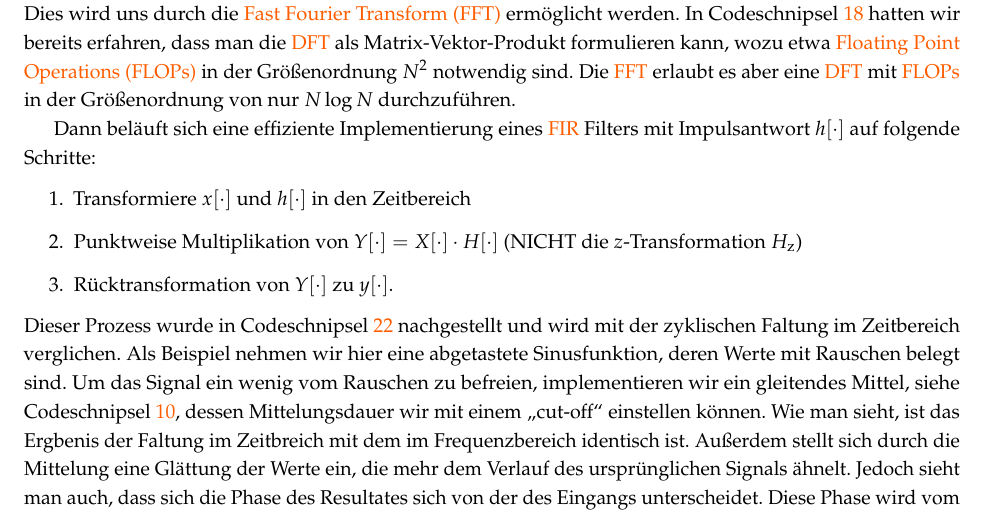
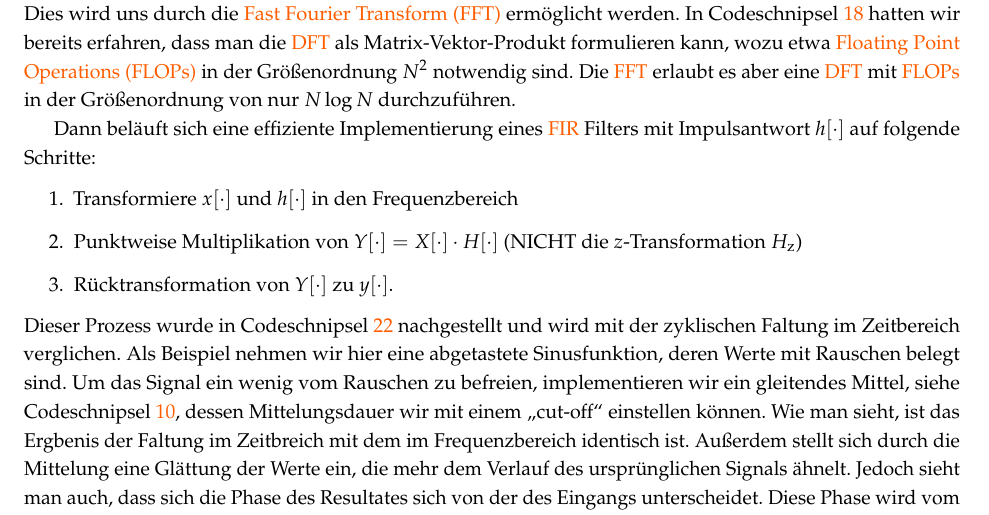
Before and after one commit to SebastianSemper/lecturenotes, a LaTeX document (dsv/dsv_script.tex, which reads dsv/content/fourier.tex): part of page 69 of 79, cut so that both start at the same text. Compiled offline with pdfLaTeX.

Commit message:
lecture typos

```diff
--- a/dsv/content/fourier.tex
+++ b/dsv/content/fourier.tex
@@ -750,7 +750,7 @@ Die \gls{fft} erlaubt es aber eine \gls{dft} mit \glspl{flop} in der Gr"o"senord
 
 Dann bel"auft sich eine effiziente Implementierung eines \gls{fir} Filters mit Impulsantwort $h[\cdot]$ auf folgende Schritte:
 \begin{enumerate}
-    \item Transformiere $x[\cdot]$ und $h[\cdot]$ in den Zeitbereich
+    \item Transformiere $x[\cdot]$ und $h[\cdot]$ in den Frequenzbereich
     \item Punktweise Multiplikation von $Y[\cdot] = X[\cdot] \cdot H[\cdot]$ (NICHT die $z$-Transformation $H_{\z}$)
     \item R"ucktransformation von $Y[\cdot]$ zu $y[\cdot]$.
 \end{enumerate}
```
Also changed, not shown: dsv/content/stft.tex (+1 -1 lines).
